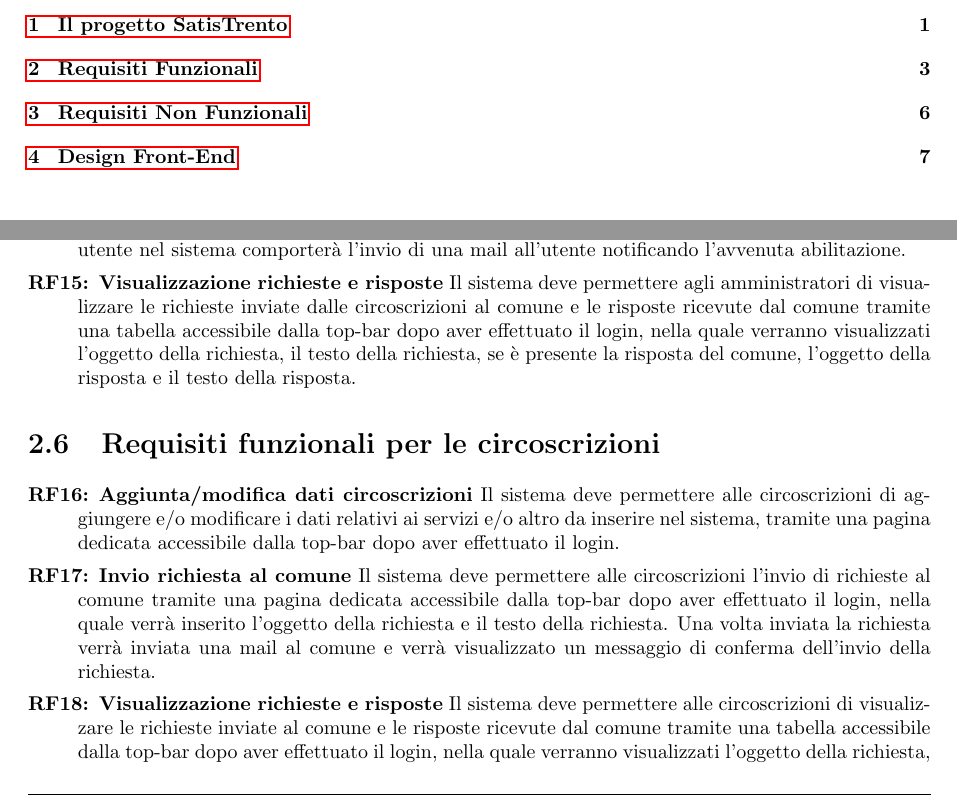
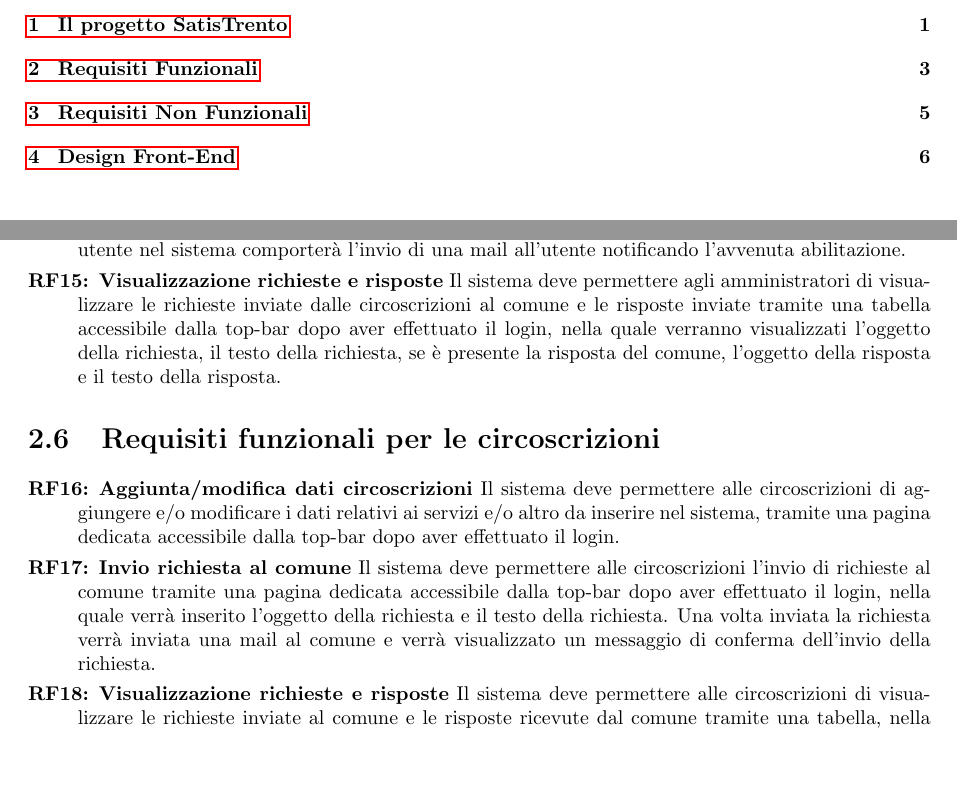
Before and after one commit to lucafano04/progettoIngenieriaSoftware, a LaTeX document (deliverable/D1/main.tex, which reads deliverable/D1/chapters/02-requisitiFunzionali.tex): two parts of pages 2 and 6 of 13 before the commit and two parts of pages 3 and 7 of 14 after it, joined at a grey line, cut so that both start at the same text, the shorter picture padded with empty space. Compiled offline with pdfLaTeX.

Commit message:
fix(D1): :memo: Update RF7, update D1

```diff
--- a/deliverable/D1/chapters/02-requisitiFunzionali.tex
+++ b/deliverable/D1/chapters/02-requisitiFunzionali.tex
@@ -27,11 +27,11 @@
             \rfItem \textbf{Approvazione-Disapprovazione dati sondaggisti } Il sistema deve permettere agli amministratori di visualizzare tramite una pagina dedicata, accessibile dalla top-bar dopo aver effettuato il login, una tabella contenente il riassunto dei dati relativi ai sondaggi inseriti dai sondaggisti con relativo stato di approvazione, inoltre saranno disponibili dei pulsati per visualizzare nel dettaglio i dati inseriti dai sondaggisti, per approvare i dati inseriti dai sondaggisti, per richiedere la modifica dei dati inseriti dai sondaggisti e per eliminare i dati inseriti dai sondaggisti.
             \rfItem \textbf{Modifica dati statici} Il sistema deve permettere agli amministratori di visualizzare tramite una pagina dedicata, accessibile dalla top-bar dopo aver effettuato il login, una pagina di modifica dei dati relativi ai servizi e/o altro da inserire manualmente nel sistema, dalla stessa pagina sarà possibile aggiungere, modificare e/o eliminare i dati inseriti manualmente.
             \rfItem \textbf{Modifica utenti abilitati} Il sistema deve permettere agli amministratori di visualizzare un riepilogo, tramite pagina dedicata accessibile solo dagli amministratori, degli utenti registrati nel sistema, con la possibilità di visualizzare i dettagli di un utente, di modificare i dati di un utente, di eliminare un utente e di visualizzare i ruoli di un utente, inoltre deve essere possibile assegnare e/o rimuovere un ruolo ad un utente e abilitare un nuovo utente nel sistema. L'abilitazione di un utente nel sistema comporterà l'invio di una mail all'utente notificando l'avvenuta abilitazione.
-            \rfItem \textbf{Visualizzazione richieste e risposte} Il sistema deve permettere agli amministratori di visualizzare le richieste inviate dalle circoscrizioni al comune e le risposte ricevute dal comune tramite una tabella accessibile dalla top-bar dopo aver effettuato il login, nella quale verranno visualizzati l'oggetto della richiesta, il testo della richiesta, se è presente la risposta del comune, l'oggetto della risposta e il testo della risposta.
+            \rfItem \textbf{Visualizzazione richieste e risposte} Il sistema deve permettere agli amministratori di visualizzare le richieste inviate dalle circoscrizioni al comune e le risposte inviate tramite una tabella accessibile dalla top-bar dopo aver effettuato il login, nella quale verranno visualizzati l'oggetto della richiesta, il testo della richiesta, se è presente la risposta del comune, l'oggetto della risposta e il testo della risposta.
         \end{rfList}
     \section{Requisiti funzionali per le circoscrizioni}
         \begin{rfList}
             \rfItem \textbf{Aggiunta/modifica dati circoscrizioni} Il sistema deve permettere alle circoscrizioni di aggiungere e/o modificare i dati relativi ai servizi e/o altro da inserire nel sistema, tramite una pagina dedicata accessibile dalla top-bar dopo aver effettuato il login.
             \rfItem \textbf{Invio richiesta al comune} Il sistema deve permettere alle circoscrizioni l'invio di richieste al comune tramite una pagina dedicata accessibile dalla top-bar dopo aver effettuato il login, nella quale verrà inserito l'oggetto della richiesta e il testo della richiesta. Una volta inviata la richiesta verrà inviata una mail al comune e verrà visualizzato un messaggio di conferma dell'invio della richiesta.
-            \rfItem \textbf{Visualizzazione richieste e risposte} Il sistema deve permettere alle circoscrizioni di visualizzare le richieste inviate al comune e le risposte ricevute dal comune tramite una tabella accessibile dalla top-bar dopo aver effettuato il login, nella quale verranno visualizzati l'oggetto della richiesta, il testo della richiesta, se è presente la risposta del comune, l'oggetto della risposta e il testo della risposta.
+            \rfItem \textbf{Visualizzazione richieste e risposte} Il sistema deve permettere alle circoscrizioni di visualizzare le richieste inviate al comune e le risposte ricevute dal comune tramite una tabella, nella quale verranno visualizzati l'oggetto della richiesta, il testo della richiesta, se è presente la risposta del comune, l'oggetto della risposta e il testo della risposta.
         \end{rfList}
--- a/deliverable/D1/main.tex
+++ b/deliverable/D1/main.tex
@@ -11,6 +11,7 @@
 \usepackage{float}
 \usepackage{subcaption}
 \usepackage{hyperref}
+\usepackage{afterpage}
 
 % Ridefinizione per il titolo dei capitoli
 \titleformat{\chapter}[hang]{\LARGE\bfseries}{\thechapter}{1em}{}
@@ -75,19 +76,19 @@
     \renewcommand{\footrulewidth}{0.4pt}
     \fancyhead{}
     \fancyfoot{}
-    \fancyhead[LE,RO]{\begin{tabular}{l l}
+    \fancyhead[LO,RE]{\begin{tabular}{l l}
         \textbf{Document:} & Descrizione di progetto \\
         \textbf{Version:} & \version
     \end{tabular}}
-    \fancyfoot[LE,RO]{\thepage / \pageref*{LastPage}}
-    \fancyhead[RE,LO]{\leftmark}
+    \fancyfoot[LO,RE]{\thepage / \pageref*{LastPage}}
+    \fancyhead[LE,RO]{\leftmark}
 }
 \fancypagestyle{plain}{
     \pagestyle{stdPage}
 }
 \fancypagestyle{index}{
     \pagestyle{stdPage}
-    \fancyfoot[LE,RO]{\thepage}
+    \fancyfoot[LO,RE]{\thepage}
 }
 
 \fancypagestyle{emptyPage}{
@@ -96,6 +97,13 @@
     \fancyhead{}
     \fancyfoot{}
 }
+
+% Definizione della pagina bianca
+\newcommand\blankpage{%
+    \null
+    \thispagestyle{empty}%
+    \addtocounter{page}{-1}%
+    \newpage}
 
 \begin{document}
     \pagestyle{fancy}
```
Also changed, not shown: deliverable/D1/main.pdf, deliverable/D1/chapters/02-requisitiFunzionali.tex (2 more changed lines), deliverable/D1/main.tex (3 more changed lines).
